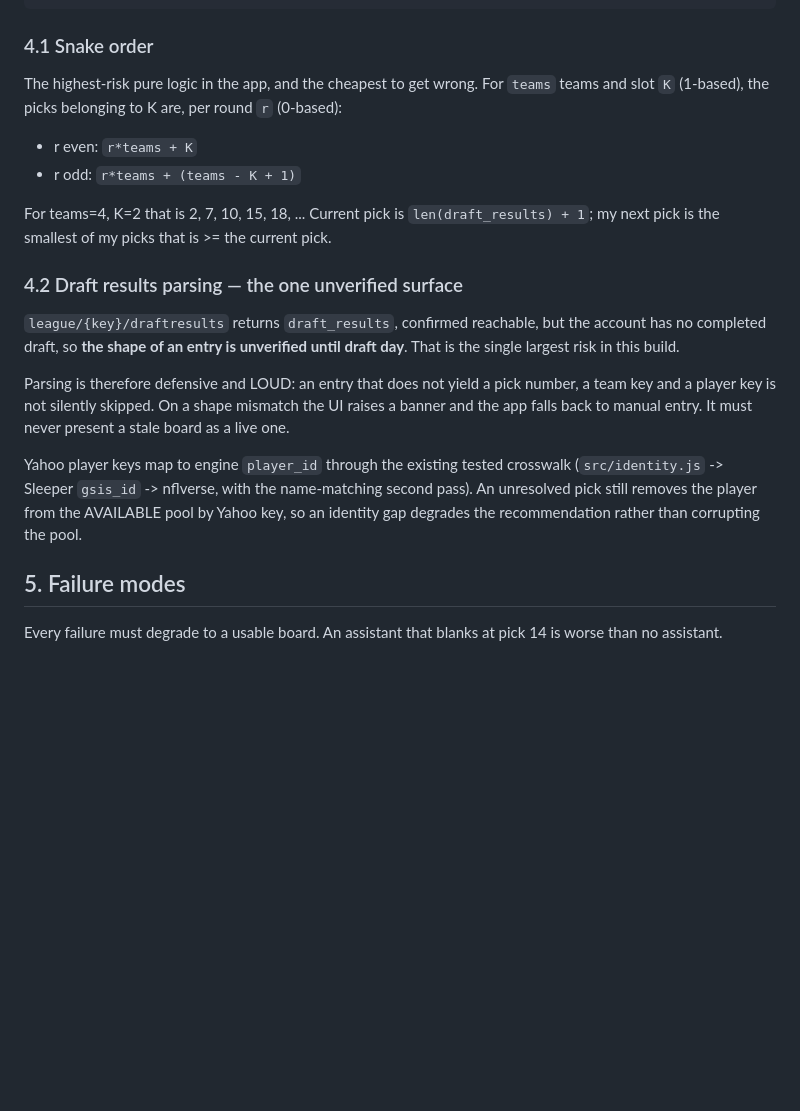
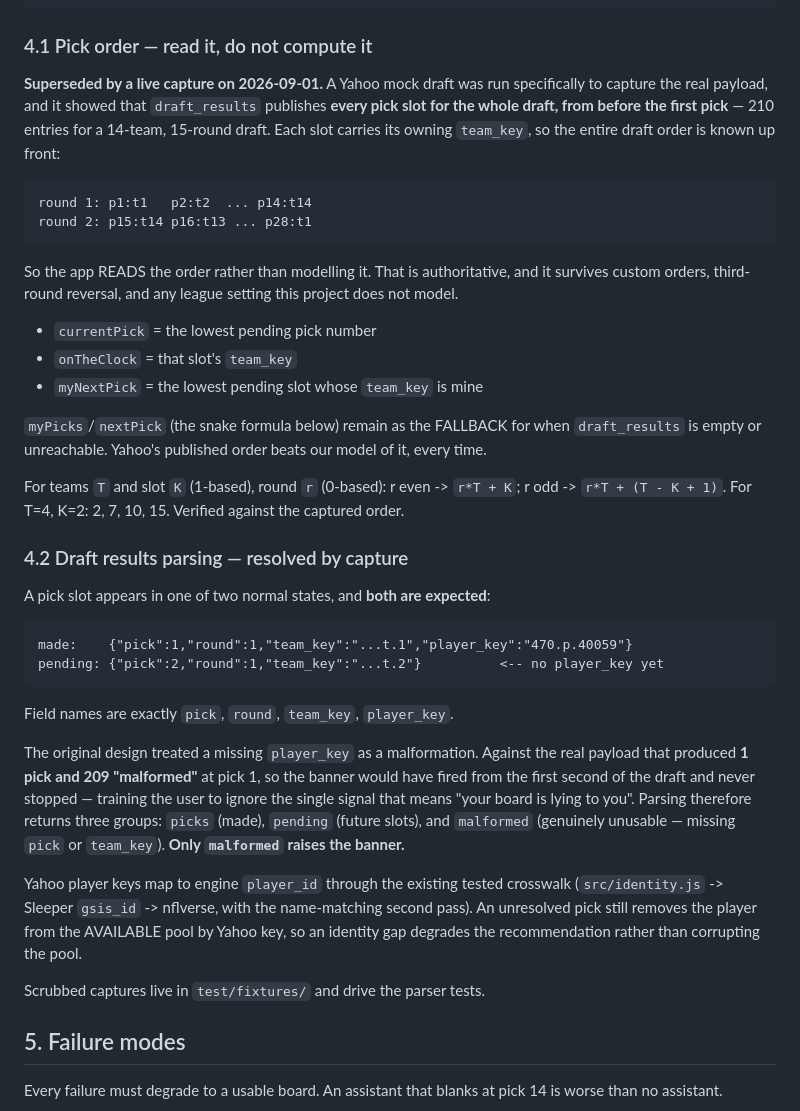
Before and after one commit to SaintedRogue/TokenTouchdowns, a Markdown page: docs/draft-room-design.md, the part around the change. Drawn GitHub-style; blank space fills up the shorter version.

Commit message:
docs: draft results shape confirmed by live capture, and pick order comes from Yahoo
Ran a Yahoo mock draft to capture the real draft_results payload, which was
the one unverified surface in this design. Two things came back.

The shape is confirmed -- pick, round, team_key, player_key -- but every pick
slot for the whole draft is published from the start (210 entries for a 14-team
15-round draft), with player_key filled in as picks happen. The original design
called a missing player_key a malformation, which against the real payload
meant 1 pick and 209 'malformed' at pick 1: a banner firing from the first
second and never stopping, training the user to ignore the one signal that
means the board is lying to them. Pending is now a normal state; only genuinely
unusable entries raise the banner.

The more valuable half is that publishing every slot up front means Yahoo tells
us the entire draft order in advance, including which team owns which pick.
The app now reads that instead of computing snake order, which is authoritative
and survives custom orders and third-round reversal. The snake formula stays as
the fallback for when draft_results is unavailable.

Co-Authored-By: Claude Opus 5 <noreply@anthropic.com>
Claude-Session: https://claude.ai/code/session_01Mda5dT6ojewvPKjRDnDgZW

````diff
--- a/docs/draft-room-design.md
+++ b/docs/draft-room-design.md
@@ -45,31 +45,51 @@ tt draft-room
                 POST /api/undo      revert the last manual mark
 ```
 
-### 4.1 Snake order
+### 4.1 Pick order — read it, do not compute it
 
-The highest-risk pure logic in the app, and the cheapest to get wrong. For `teams` teams and
-slot `K` (1-based), the picks belonging to K are, per round `r` (0-based):
+**Superseded by a live capture on 2026-09-01.** A Yahoo mock draft was run specifically to
+capture the real payload, and it showed that `draft_results` publishes **every pick slot for the
+whole draft, from before the first pick** — 210 entries for a 14-team, 15-round draft. Each slot
+carries its owning `team_key`, so the entire draft order is known up front:
 
-  - r even: `r*teams + K`
-  - r odd:  `r*teams + (teams - K + 1)`
+    round 1: p1:t1   p2:t2  ... p14:t14
+    round 2: p15:t14 p16:t13 ... p28:t1
 
-For teams=4, K=2 that is 2, 7, 10, 15, 18, ... Current pick is `len(draft_results) + 1`; my next
-pick is the smallest of my picks that is >= the current pick.
+So the app READS the order rather than modelling it. That is authoritative, and it survives
+custom orders, third-round reversal, and any league setting this project does not model.
 
-### 4.2 Draft results parsing — the one unverified surface
+  - `currentPick` = the lowest pending pick number
+  - `onTheClock`  = that slot's `team_key`
+  - `myNextPick`  = the lowest pending slot whose `team_key` is mine
 
-`league/{key}/draftresults` returns `draft_results`, confirmed reachable, but the account has no
-completed draft, so **the shape of an entry is unverified until draft day**. That is the single
-largest risk in this build.
+`myPicks`/`nextPick` (the snake formula below) remain as the FALLBACK for when `draft_results` is
+empty or unreachable. Yahoo's published order beats our model of it, every time.
 
-Parsing is therefore defensive and LOUD: an entry that does not yield a pick number, a team key
-and a player key is not silently skipped. On a shape mismatch the UI raises a banner and the app
-falls back to manual entry. It must never present a stale board as a live one.
+For teams `T` and slot `K` (1-based), round `r` (0-based): r even -> `r*T + K`; r odd ->
+`r*T + (T - K + 1)`. For T=4, K=2: 2, 7, 10, 15. Verified against the captured order.
+
+### 4.2 Draft results parsing — resolved by capture
+
+A pick slot appears in one of two normal states, and **both are expected**:
+
+    made:    {"pick":1,"round":1,"team_key":"...t.1","player_key":"470.p.40059"}
+    pending: {"pick":2,"round":1,"team_key":"...t.2"}          <-- no player_key yet
+
+Field names are exactly `pick`, `round`, `team_key`, `player_key`.
+
+The original design treated a missing `player_key` as a malformation. Against the real payload
+that produced **1 pick and 209 "malformed"** at pick 1, so the banner would have fired from the
+first second of the draft and never stopped — training the user to ignore the single signal that
+means "your board is lying to you". Parsing therefore returns three groups: `picks` (made),
+`pending` (future slots), and `malformed` (genuinely unusable — missing `pick` or `team_key`).
+**Only `malformed` raises the banner.**
 
 Yahoo player keys map to engine `player_id` through the existing tested crosswalk
 (`src/identity.js` -> Sleeper `gsis_id` -> nflverse, with the name-matching second pass). An
 unresolved pick still removes the player from the AVAILABLE pool by Yahoo key, so an identity gap
 degrades the recommendation rather than corrupting the pool.
+
+Scrubbed captures live in `test/fixtures/` and drive the parser tests.
 
 ## 5. Failure modes
 
````
